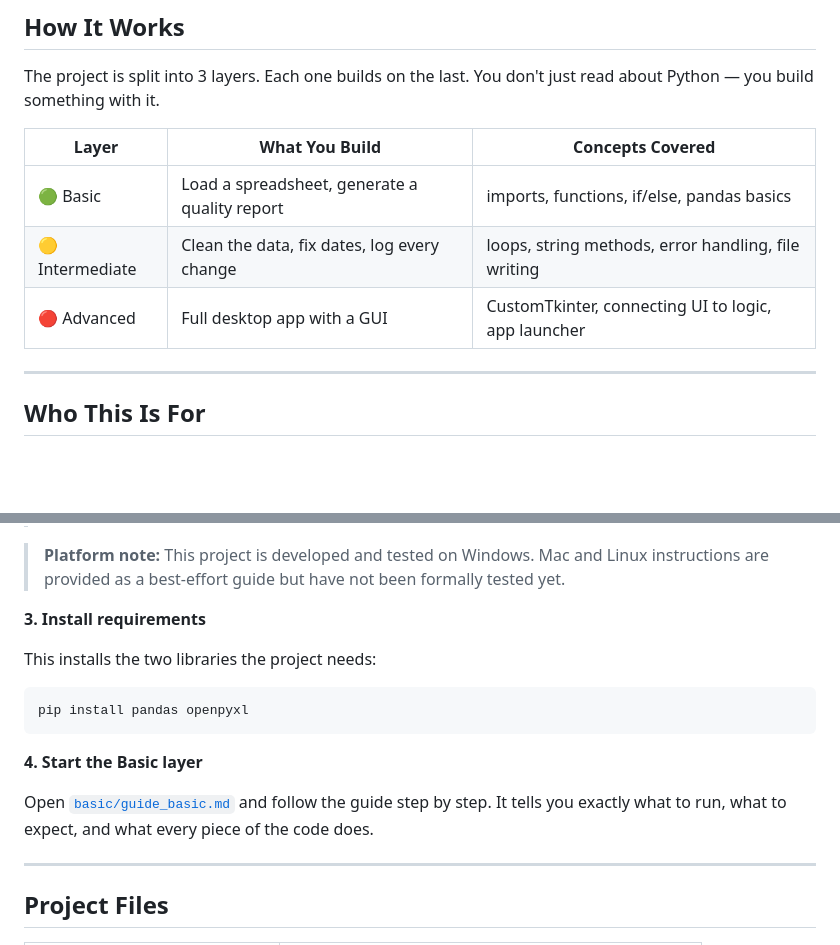
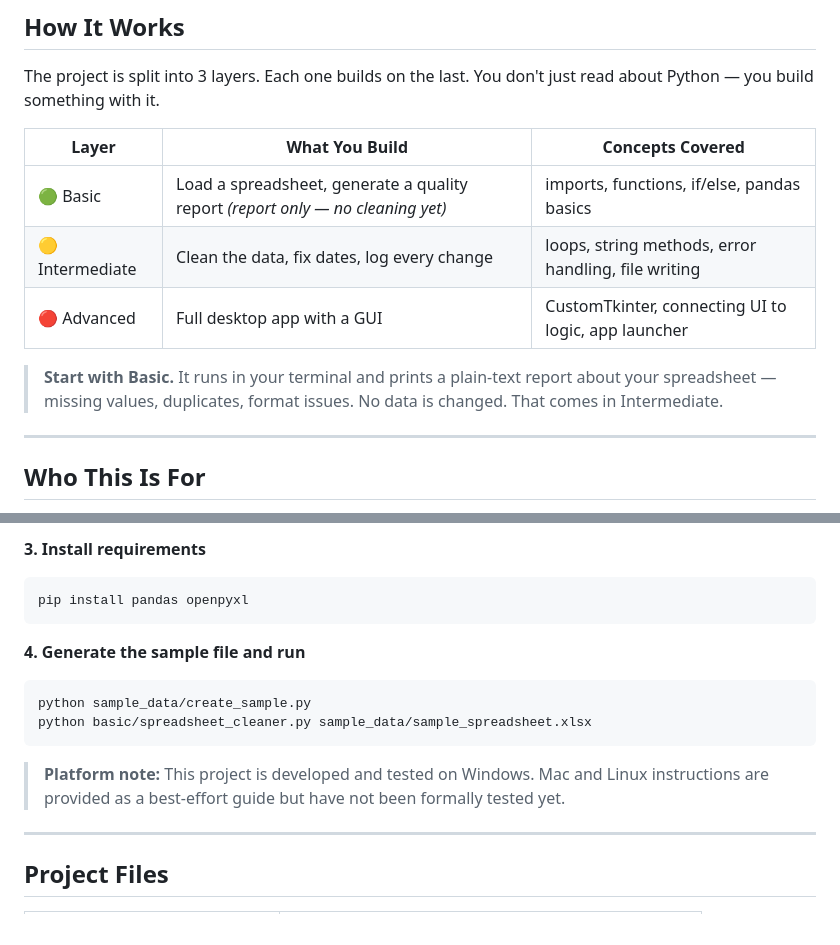
Before and after one commit to michaelnocito/spreadsheet-cleaner, a Markdown page: README.md, 2 parts joined by grey strips. Rendered like a GitHub page; blank space fills up the shorter version.

Commit message:
docs: clarify Basic scope and add Windows quickstart with sample path

````diff
--- a/README.md
+++ b/README.md
@@ -20,9 +20,13 @@ You don't just read about Python — you build something with it.
 
 | Layer | What You Build | Concepts Covered |
 |---|---|---|
-| 🟢 Basic | Load a spreadsheet, generate a quality report | imports, functions, if/else, pandas basics |
+| 🟢 Basic | Load a spreadsheet, generate a quality report *(report only — no cleaning yet)* | imports, functions, if/else, pandas basics |
 | 🟡 Intermediate | Clean the data, fix dates, log every change | loops, string methods, error handling, file writing |
 | 🔴 Advanced | Full desktop app with a GUI | CustomTkinter, connecting UI to logic, app launcher |
+
+> **Start with Basic.** It runs in your terminal and prints a plain-text report about
+> your spreadsheet — missing values, duplicates, format issues. No data is changed.
+> That comes in Intermediate.
 
 ---
 
@@ -135,20 +164,19 @@ You'll know it worked when you see `(.venv)` at the start of your terminal line.
+**3. Install requirements**
+
+```bash
+pip install pandas openpyxl
+```
+
+**4. Generate the sample file and run**
+
+```bash
+python sample_data/create_sample.py
+python basic/spreadsheet_cleaner.py sample_data/sample_spreadsheet.xlsx
+```
 
 > **Platform note:** This project is developed and tested on Windows.
 > Mac and Linux instructions are provided as a best-effort guide but
 > have not been formally tested yet.
-
-**3. Install requirements**
-
-This installs the two libraries the project needs:
-```powershell
-pip install pandas openpyxl
-```
-
-**4. Start the Basic layer**
-
-Open [`basic/guide_basic.md`](https://github.com/michaelnocito/spreadsheet-cleaner/blob/main/basic/guide_basic.md)
-and follow the guide step by step. It tells you exactly what to run,
-what to expect, and what every piece of the code does.
 
 ---
 
````
Also changed, not shown: other parts of README.md (+64 -39 lines).
